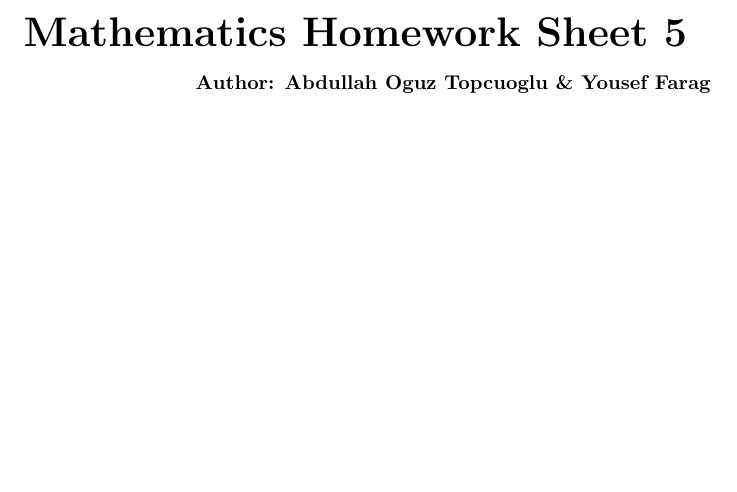
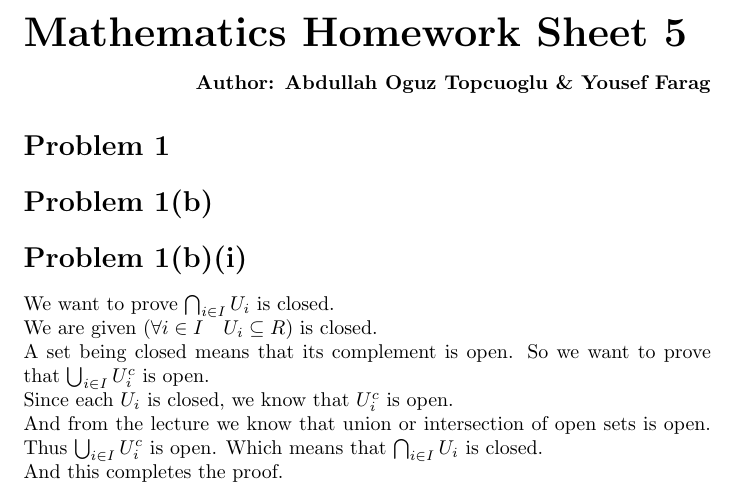
Before and after one commit to apilatosba/math1-homework-sheets, a LaTeX problem sheet (homework sheet 5/main.tex): part of the page, cut so that both start at the same text, the shorter picture padded with empty space. Compiled offline with pdfLaTeX.

Commit message:
hw5 problem 1b i

```diff
--- a/homework sheet 5/main.tex
+++ b/homework sheet 5/main.tex
@@ -8,4 +8,16 @@
    \textbf{Author: Abdullah Oguz Topcuoglu \& Yousef Farag}
 \end{flushright}
 
+\section*{Problem 1}
+
+\section*{Problem 1(b)}
+\section*{Problem 1(b)(i)}
+We want to prove \(\bigcap_{i \in I} U_i\) is closed.\\
+We are given (\(\forall i \in I \quad U_i \subseteq R\)) is closed. \\
+A set being closed means that its complement is open. So we want to prove that \(\bigcup_{i \in I} U_i^c\) is open.\\
+Since each \(U_i\) is closed, we know that \(U_i^c\) is open.\\
+And from the lecture we know that union or intersection of open sets is open. Thus \(\bigcup_{i \in I} U_i^c\) is open. Which means that \(\bigcap_{i \in I} U_i\) is closed.\\
+And this completes the proof.\\
+
+
 \end{document}
```
Also changed, not shown: homework sheet 5/main.pdf.
